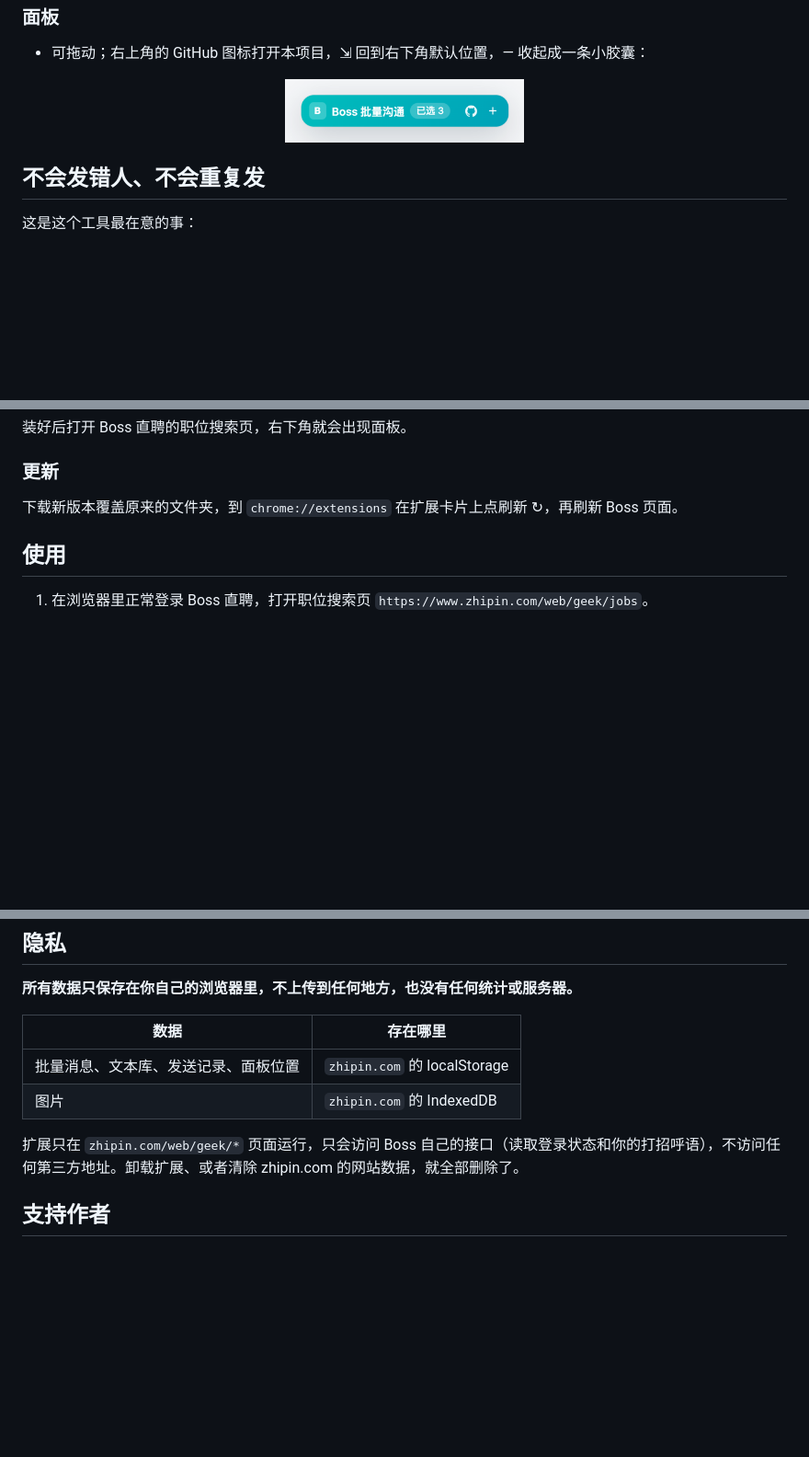
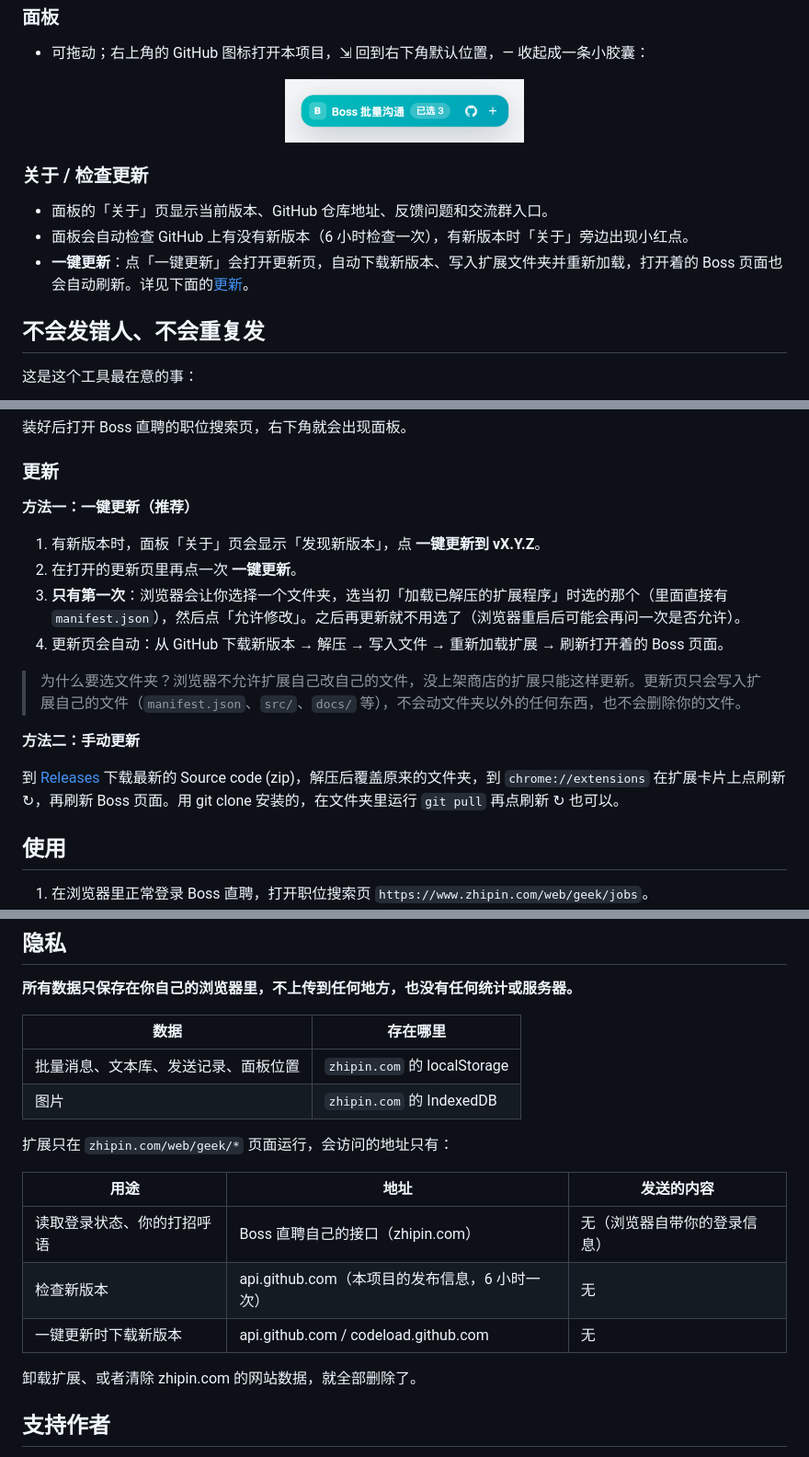
Before and after one commit to xiaoxing1617/boss-batch-chat, a Markdown page: README.md, 3 parts joined by grey strips. Shown at 92% size. GitHub-like rendering; blank space fills up the shorter version.

```diff
--- a/README.md
+++ b/README.md
@@ -85,6 +85,12 @@
   <img src="docs/collapsed.png" width="260" alt="收起后的小胶囊">
 </p>
 
+### 关于 / 检查更新
+
+- 面板的「关于」页显示当前版本、GitHub 仓库地址、反馈问题和交流群入口。
+- 面板会自动检查 GitHub 上有没有新版本（6 小时检查一次），有新版本时「关于」旁边出现小红点。
+- **一键更新**：点「一键更新」会打开更新页，自动下载新版本、写入扩展文件夹并重新加载，打开着的 Boss 页面也会自动刷新。详见下面的[更新](#更新)。
+
 ## 不会发错人、不会重复发
 
 这是这个工具最在意的事：
@@ -122,7 +128,18 @@
 
 ### 更新
 
-下载新版本覆盖原来的文件夹，到 `chrome://extensions` 在扩展卡片上点刷新 ↻，再刷新 Boss 页面。
+**方法一：一键更新（推荐）**
+
+1. 有新版本时，面板「关于」页会显示「发现新版本」，点 **一键更新到 vX.Y.Z**。
+2. 在打开的更新页里再点一次 **一键更新**。
+3. **只有第一次**：浏览器会让你选择一个文件夹，选当初「加载已解压的扩展程序」时选的那个（里面直接有 `manifest.json`），然后点「允许修改」。之后再更新就不用选了（浏览器重启后可能会再问一次是否允许）。
+4. 更新页会自动：从 GitHub 下载新版本 → 解压 → 写入文件 → 重新加载扩展 → 刷新打开着的 Boss 页面。
+
+> 为什么要选文件夹？浏览器不允许扩展自己改自己的文件，没上架商店的扩展只能这样更新。更新页只会写入扩展自己的文件（`manifest.json`、`src/`、`docs/` 等），不会动文件夹以外的任何东西，也不会删除你的文件。
+
+**方法二：手动更新**
+
+到 [Releases](https://github.com/xiaoxing1617/boss-batch-chat/releases/latest) 下载最新的 Source code (zip)，解压后覆盖原来的文件夹，到 `chrome://extensions` 在扩展卡片上点刷新 ↻，再刷新 Boss 页面。用 git clone 安装的，在文件夹里运行 `git pull` 再点刷新 ↻ 也可以。
 
 ## 使用
 
@@ -151,7 +168,15 @@
 | 批量消息、文本库、发送记录、面板位置 | `zhipin.com` 的 localStorage |
 | 图片 | `zhipin.com` 的 IndexedDB |
 
-扩展只在 `zhipin.com/web/geek/*` 页面运行，只会访问 Boss 自己的接口（读取登录状态和你的打招呼语），不访问任何第三方地址。卸载扩展、或者清除 zhipin.com 的网站数据，就全部删除了。
+扩展只在 `zhipin.com/web/geek/*` 页面运行，会访问的地址只有：
+
+| 用途 | 地址 | 发送的内容 |
+| --- | --- | --- |
+| 读取登录状态、你的打招呼语 | Boss 直聘自己的接口（zhipin.com） | 无（浏览器自带你的登录信息） |
+| 检查新版本 | api.github.com（本项目的发布信息，6 小时一次） | 无 |
+| 一键更新时下载新版本 | api.github.com / codeload.github.com | 无 |
+
+卸载扩展、或者清除 zhipin.com 的网站数据，就全部删除了。
 
 ## 支持作者
 
```
Also changed, not shown: other parts of README.md (+30 -4 lines), docs/wechat.jpg (added), 8 other files.
